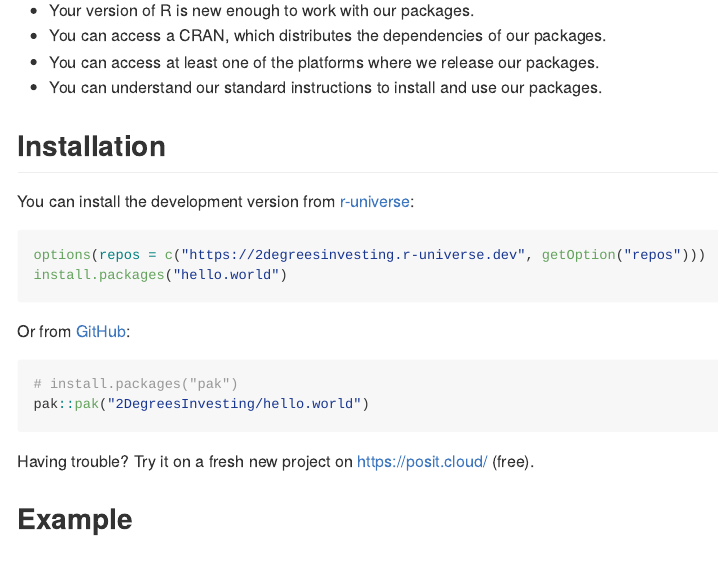
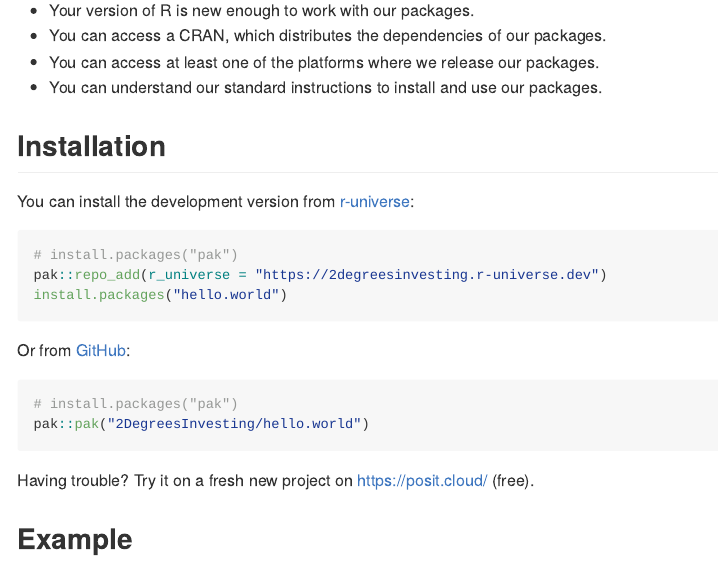
Before and after one commit to 2DegreesInvesting/tiltRequirements, an R Markdown document (README.Rmd): the page in a window 1100 px wide, from 150 px down. Rendered offline with R 4.5, knitr and Pandoc, with nearby package versions; badge pictures from the web are left out.

Commit message:
Install from r-universe with pak::repo_add() (#26)

````diff
--- a/.github/workflows/install-from-r-universe.yaml
+++ b/.github/workflows/install-from-r-universe.yaml
@@ -35,6 +35,7 @@ jobs:
 
       - name: Install from r-universe
         run: |
-          options(repos = c("https://2degreesinvesting.r-universe.dev", getOption("repos")))
+          install.packages("pak")
+          pak::repo_add(r_universe = "https://2degreesinvesting.r-universe.dev")
           install.packages("hello.world")
         shell: Rscript {0}
--- a/README.Rmd
+++ b/README.Rmd
@@ -32,7 +32,8 @@ You can install the development version from
 [r-universe](https://r-universe.dev/):
 
 ``` r
-options(repos = c("https://2degreesinvesting.r-universe.dev", getOption("repos")))
+# install.packages("pak")
+pak::repo_add(r_universe = "https://2degreesinvesting.r-universe.dev")
 install.packages("hello.world")
 ```
 
````
